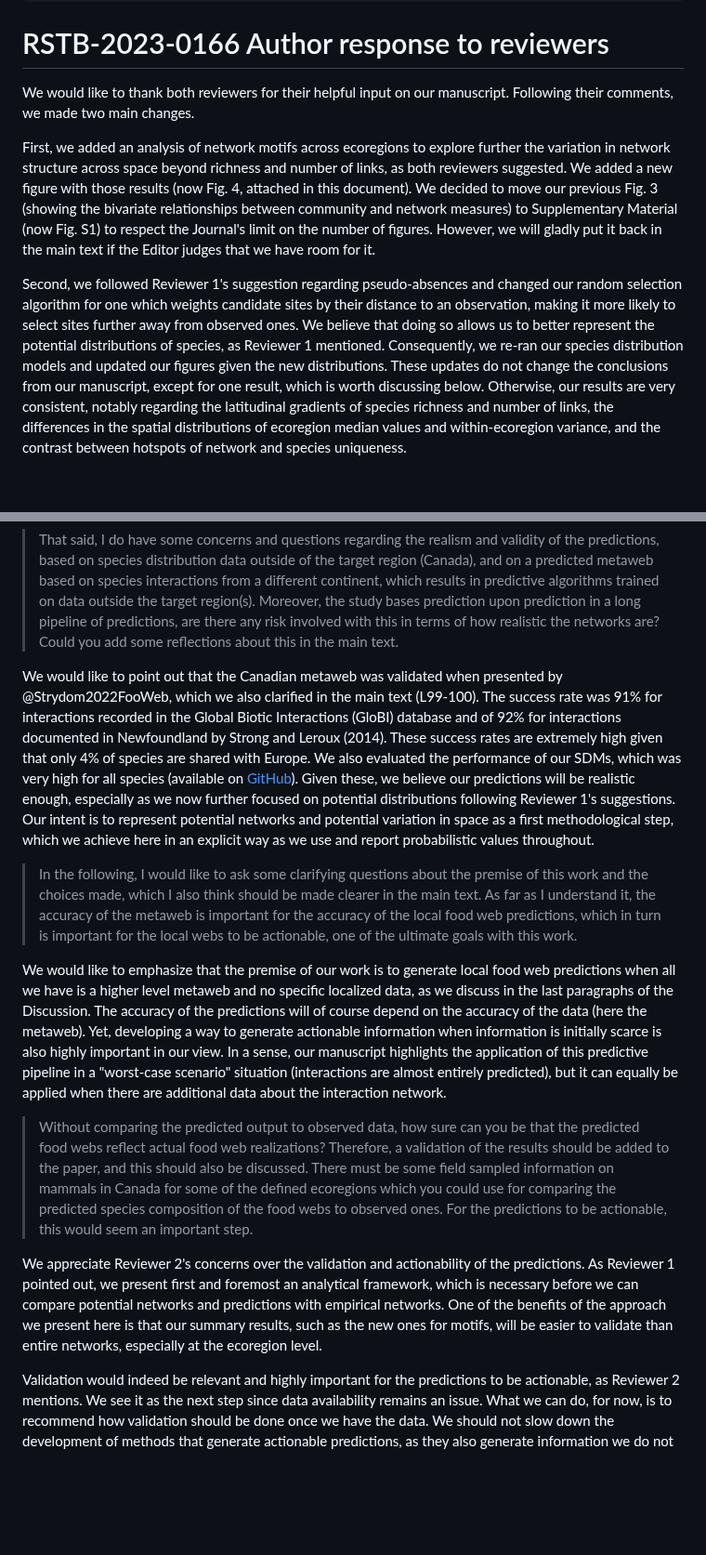
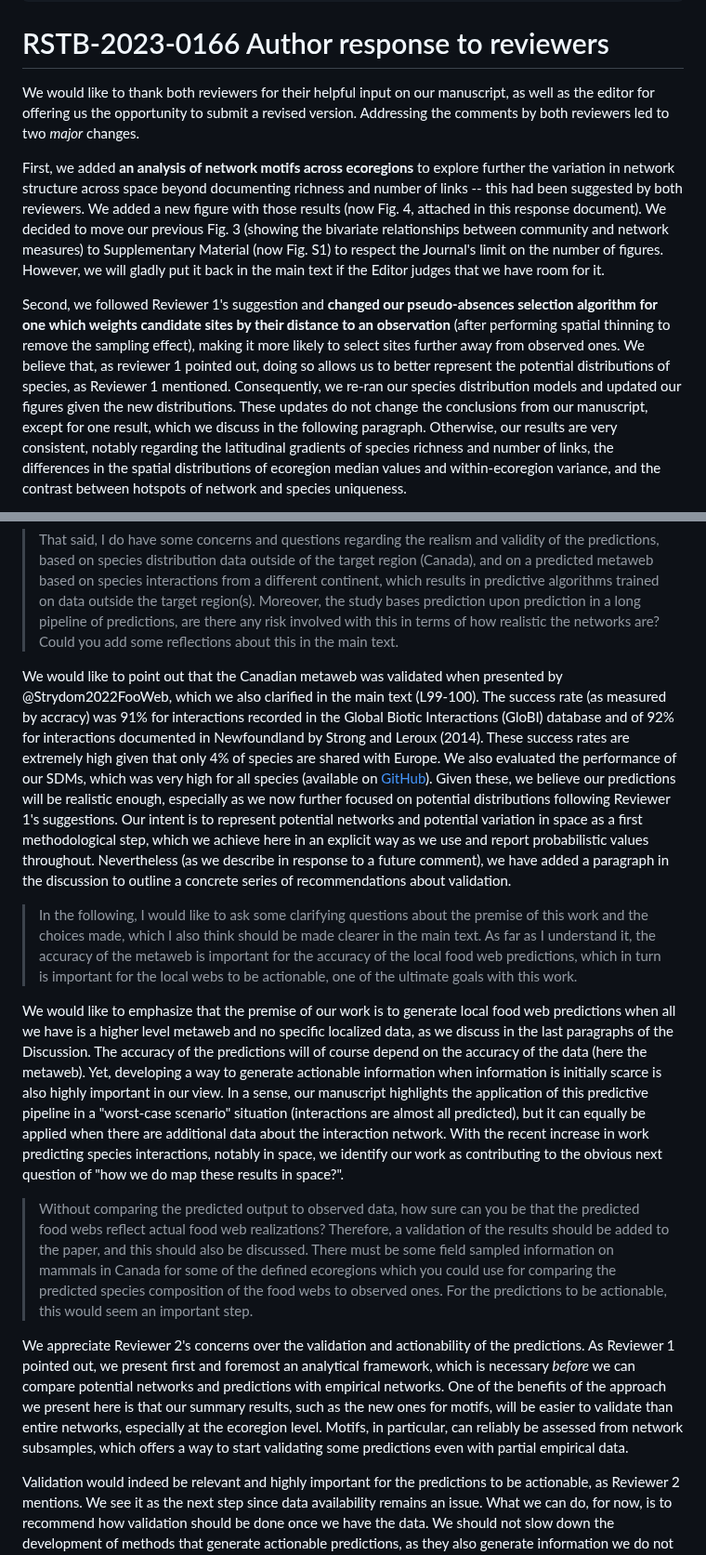
Before and after one commit to gabrieldansereau/ms_downscaling_metawebs, a Markdown page: response_letter.md, 2 parts joined by grey strips. Shown at 93% size. Rendered like a GitHub page; blank space fills up the shorter version.

Commit message:
reponses

```diff
--- a/response_letter.md
+++ b/response_letter.md
@@ -12,9 +12,9 @@ header-includes:
 
 # RSTB-2023-0166 Author response to reviewers
 
-We would like to thank both reviewers for their helpful input on our manuscript. Following their comments, we made two main changes.
+We would like to thank both reviewers for their helpful input on our manuscript, as well as the editor for offering us the opportunity to submit a revised version. Addressing the comments by both reviewers led to two *major* changes.
 
-First, we added an analysis of network motifs across ecoregions to explore further the variation in network structure across space beyond richness and number of links, as both reviewers suggested. We added a new figure with those results (now Fig. 4, attached in this document). We decided to move our previous Fig. 3 (showing the bivariate relationships between community and network measures) to Supplementary Material (now Fig. S1) to respect the Journal's limit on the number of figures. However, we will gladly put it back in the main text if the Editor judges that we have room for it.
+First, we added **an analysis of network motifs across ecoregions** to explore further the variation in network structure across space beyond documenting richness and number of links -- this had been suggested by both reviewers. We added a new figure with those results (now Fig. 4, attached in this response document). We decided to move our previous Fig. 3 (showing the bivariate relationships between community and network measures) to Supplementary Material (now Fig. S1) to respect the Journal's limit on the number of figures. However, we will gladly put it back in the main text if the Editor judges that we have room for it.
 
-Second, we followed Reviewer 1's suggestion regarding pseudo-absences and changed our random selection algorithm for one which weights candidate sites by their distance to an observation, making it more likely to select sites further away from observed ones. We believe that doing so allows us to better represent the potential distributions of species, as Reviewer 1 mentioned. Consequently, we re-ran our species distribution models and updated our figures given the new distributions. These updates do not change the conclusions from our manuscript, except for one result, which is worth discussing below. Otherwise, our results are very consistent, notably regarding the latitudinal gradients of species richness and number of links, the differences in the spatial distributions of ecoregion median values and within-ecoregion variance, and the contrast between hotspots of network and species uniqueness.
+Second, we followed Reviewer 1's suggestion and **changed our pseudo-absences selection algorithm for one which weights candidate sites by their distance to an observation** (after performing spatial thinning to remove the sampling effect), making it more likely to select sites further away from observed ones. We believe that, as reviewer 1 pointed out, doing so allows us to better represent the potential distributions of species, as Reviewer 1 mentioned. Consequently, we re-ran our species distribution models and updated our figures given the new distributions. These updates do not change the conclusions from our manuscript, except for one result, which we discuss in the following paragraph. Otherwise, our results are very consistent, notably regarding the latitudinal gradients of species richness and number of links, the differences in the spatial distributions of ecoregion median values and within-ecoregion variance, and the contrast between hotspots of network and species uniqueness.
 
@@ -66,15 +66,15 @@ We are thankful to Reviewer 2 for their acknowledgement of the work we put into
 
 > That said, I do have some concerns and questions regarding the realism and validity of the predictions, based on species distribution data outside of the target region (Canada), and on a predicted metaweb based on species interactions from a different continent, which results in predictive algorithms trained on data outside the target region(s). Moreover, the study bases prediction upon prediction in a long pipeline of predictions, are there any risk involved with this in terms of how realistic the networks are? Could you add some reflections about this in the main text.
 
-We would like to point out that the Canadian metaweb was validated when presented by @Strydom2022FooWeb, which we also clarified in the main text (L99-100). The success rate was 91% for interactions recorded in the Global Biotic Interactions (GloBI) database and of 92% for interactions documented in Newfoundland by Strong and Leroux (2014). These success rates are extremely high given that only 4% of species are shared with Europe. We also evaluated the performance of our SDMs, which was very high for all species (available on [GitHub](https://github.com/PoisotLab/SpatialProbabilisticMetaweb/blob/main/data/input/sdm_fit_results.csv)). Given these, we believe our predictions will be realistic enough, especially as we now further focused on potential distributions following Reviewer 1's suggestions. Our intent is to represent potential networks and potential variation in space as a first methodological step, which we achieve here in an explicit way as we use and report probabilistic values throughout.
+We would like to point out that the Canadian metaweb was validated when presented by @Strydom2022FooWeb, which we also clarified in the main text (L99-100). The success rate (as measured by accracy) was 91% for interactions recorded in the Global Biotic Interactions (GloBI) database and of 92% for interactions documented in Newfoundland by Strong and Leroux (2014). These success rates are extremely high given that only 4% of species are shared with Europe. We also evaluated the performance of our SDMs, which was very high for all species (available on [GitHub](https://github.com/PoisotLab/SpatialProbabilisticMetaweb/blob/main/data/input/sdm_fit_results.csv)). Given these, we believe our predictions will be realistic enough, especially as we now further focused on potential distributions following Reviewer 1's suggestions. Our intent is to represent potential networks and potential variation in space as a first methodological step, which we achieve here in an explicit way as we use and report probabilistic values throughout. Nevertheless (as we describe in response to a future comment), we have added a paragraph in the discussion to outline a concrete series of recommendations about validation.
 
 > In the following, I would like to ask some clarifying questions about the premise of this work and the choices made, which I also think should be made clearer in the main text. As far as I understand it, the accuracy of the metaweb is important for the accuracy of the local food web predictions, which in turn is important for the local webs to be actionable, one of the ultimate goals with this work.
 
-We would like to emphasize that the premise of our work is to generate local food web predictions when all we have is a higher level metaweb and no specific localized data, as we discuss in the last paragraphs of the Discussion. The accuracy of the predictions will of course depend on the accuracy of the data (here the metaweb). Yet, developing a way to generate actionable information when information is initially scarce is also highly important in our view. In a sense, our manuscript highlights the application of this predictive pipeline in a "worst-case scenario" situation (interactions are almost entirely predicted), but it can equally be applied when there are additional data about the interaction network.
+We would like to emphasize that the premise of our work is to generate local food web predictions when all we have is a higher level metaweb and no specific localized data, as we discuss in the last paragraphs of the Discussion. The accuracy of the predictions will of course depend on the accuracy of the data (here the metaweb). Yet, developing a way to generate actionable information when information is initially scarce is also highly important in our view. In a sense, our manuscript highlights the application of this predictive pipeline in a "worst-case scenario" situation (interactions are almost all predicted), but it can equally be applied when there are additional data about the interaction network. With the recent increase in work predicting species interactions, notably in space, we identify our work as contributing to the obvious next question of "how we do map these results in space?".
 
 > Without comparing the predicted output to observed data, how sure can you be that the predicted food webs reflect actual food web realizations? Therefore, a validation of the results should be added to the paper, and this should also be discussed. There must be some field sampled information on mammals in Canada for some of the defined ecoregions which you could use for comparing the predicted species composition of the food webs to observed ones. For the predictions to be actionable, this would seem an important step.
 
-We appreciate Reviewer 2's concerns over the validation and actionability of the predictions. As Reviewer 1 pointed out, we present first and foremost an analytical framework, which is necessary before we can compare potential networks and predictions with empirical networks. One of the benefits of the approach we present here is that our summary results, such as the new ones for motifs, will be easier to validate than entire networks, especially at the ecoregion level.
+We appreciate Reviewer 2's concerns over the validation and actionability of the predictions. As Reviewer 1 pointed out, we present first and foremost an analytical framework, which is necessary *before* we can compare potential networks and predictions with empirical networks. One of the benefits of the approach we present here is that our summary results, such as the new ones for motifs, will be easier to validate than entire networks, especially at the ecoregion level. Motifs, in particular, can reliably be assessed from network subsamples, which offers a way to start validating some predictions even with partial empirical data.
 
 Validation would indeed be relevant and highly important for the predictions to be actionable, as Reviewer 2 mentions. We see it as the next step since data availability remains an issue. What we can do, for now, is to recommend how validation should be done once we have the data. We should not slow down the development of methods that generate actionable predictions, as they also generate information we do not already have and can tell us where to look specifically; in a sense, the predictions we make are already actionable, as any future sampling of food web structure can be used to validate them, and fed into the model to iterate these results again. For instance, our maps do not show complete networks; they show reasonable biogeographical gradients which should hold with empirical networks and tell us where to look next given network structure or hotspots of uniqueness. As @Strydom2023GraEmb point out, validation of (metaweb) predictions, empirical sampling, and method design should all proceed jointly, and making conceptual progress in one of these areas helps all the others.
 
```
Also changed, not shown: other parts of response_letter.md (+3 -3 lines).
